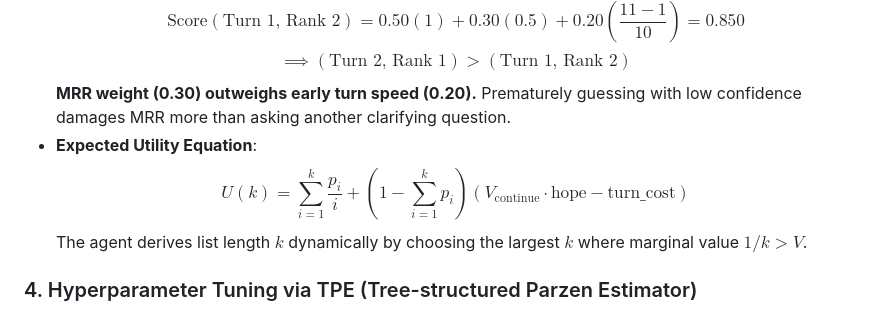
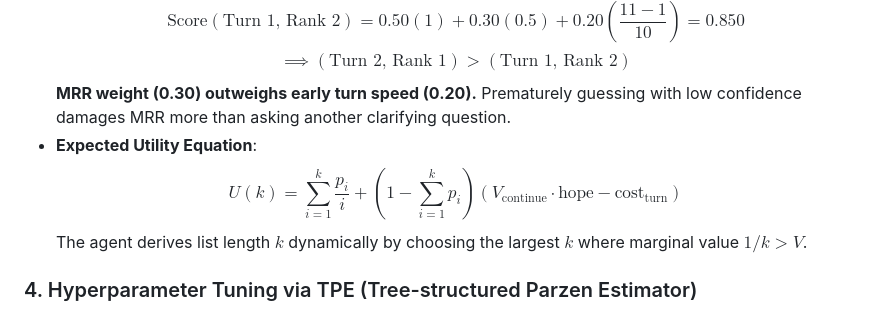
Before and after one commit to EwenCheung/BayesPilot, a Markdown page: README.md, the part around the change. Rendered like a GitHub page.

```diff
--- a/README.md
+++ b/README.md
@@ -105,7 +105,7 @@ BayesPilot replaces opaque neural architectures with a mathematically grounded,
   $$\implies (\text{Turn 2, Rank 1}) > (\text{Turn 1, Rank 2})$$
   **MRR weight (0.30) outweighs early turn speed (0.20).** Prematurely guessing with low confidence damages MRR more than asking another clarifying question.
 * **Expected Utility Equation**:
-  $$U(k) = \sum_{i=1}^k \frac{p_i}{i} + \left(1 - \sum_{i=1}^k p_i\right) \left(V_{\text{continue}} \cdot \text{hope} - \text{turn\_cost}\right)$$
+  $$U(k) = \sum_{i=1}^k \frac{p_i}{i} + \left(1 - \sum_{i=1}^k p_i\right) \left(V_{\text{continue}} \cdot \text{hope} - \text{cost}_{\text{turn}}\right)$$
   The agent derives list length $k$ dynamically by choosing the largest $k$ where marginal value $1/k > V$.
 
 ### 4. Hyperparameter Tuning via TPE (Tree-structured Parzen Estimator)
```
